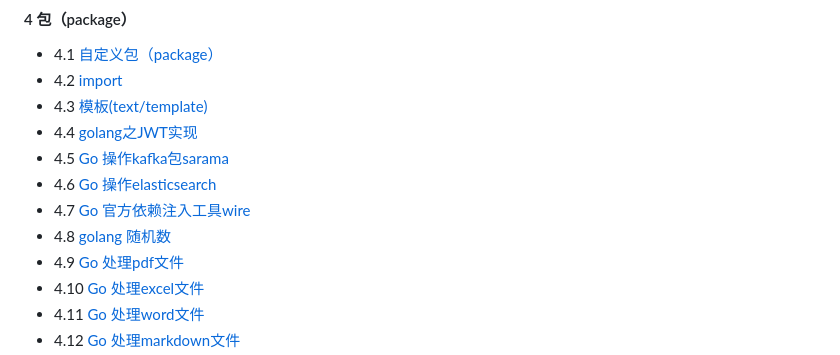
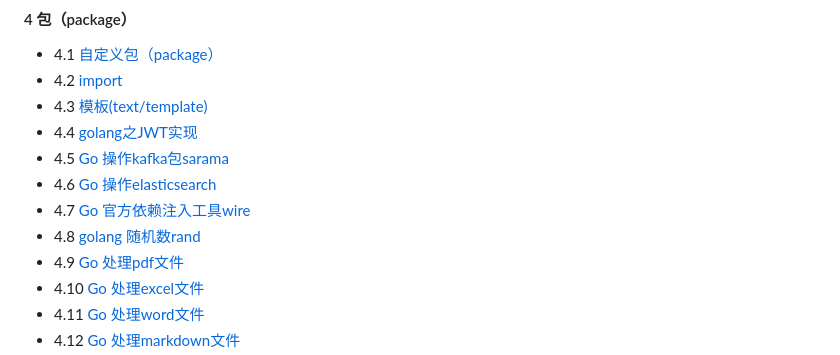
Before and after one commit to guyan0319/golang_development_notes, a Markdown page: zh/preface.md, the part around the change. Drawn GitHub-style.

```diff
--- a/zh/preface.md
+++ b/zh/preface.md
@@ -54,7 +54,7 @@
 - 4.5 [ Go 操作kafka包sarama ](/zh/4.5.md)
 - 4.6 [ Go 操作elasticsearch ](/zh/4.6.md)
 - 4.7 [ Go 官方依赖注入工具wire](/zh/4.7.md)
-- 4.8 [ golang 随机数](/zh/4.8.md)
+- 4.8 [ golang 随机数rand](/zh/4.8.md)
 - 4.9 [ Go 处理pdf文件](/zh/4.9.md)
 - 4.10 [ Go 处理excel文件](/zh/4.10.md)
 - 4.11 [ Go 处理word文件](/zh/4.11.md)
```
Also changed, not shown: zh/4.8.md (+83 -1 lines).
